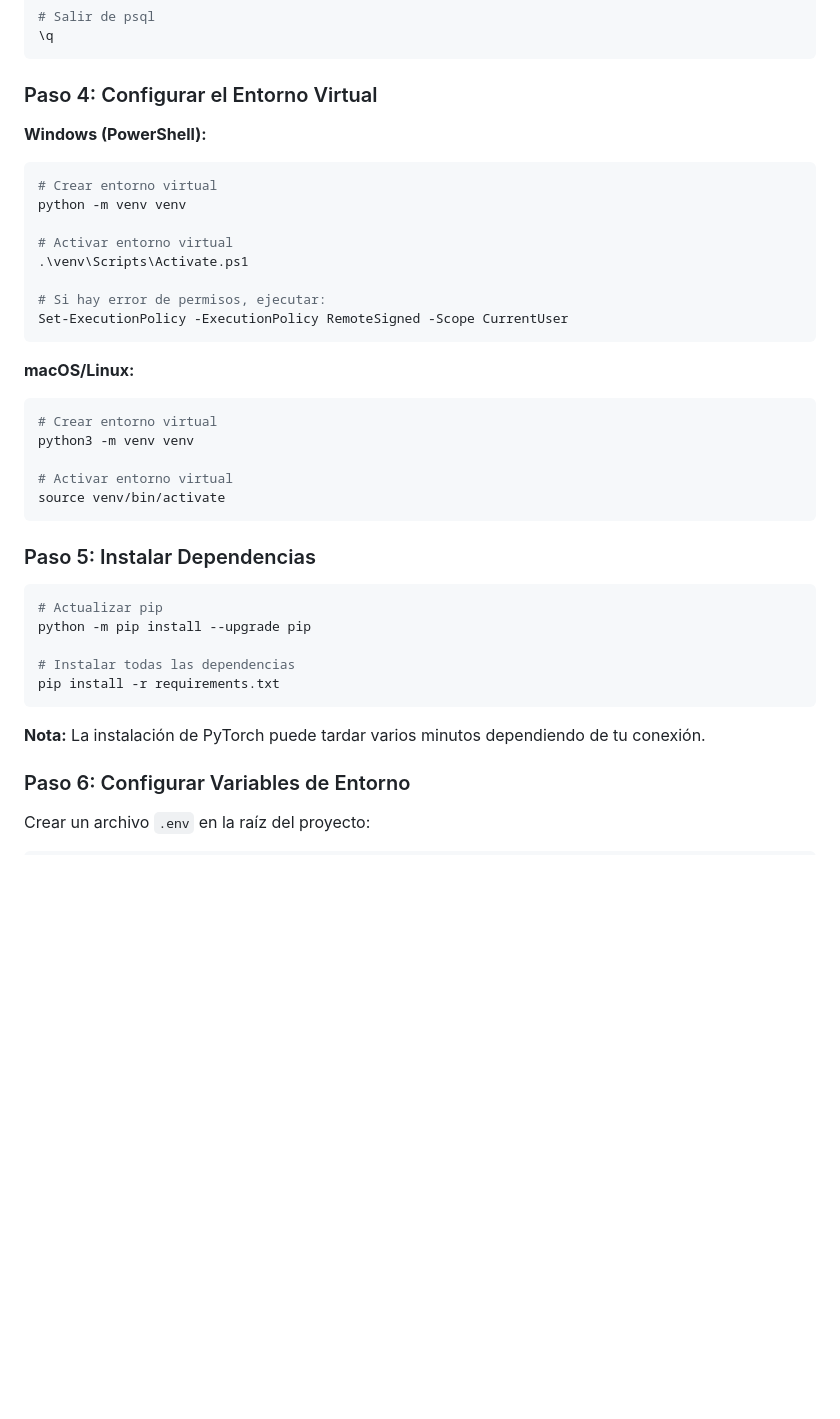
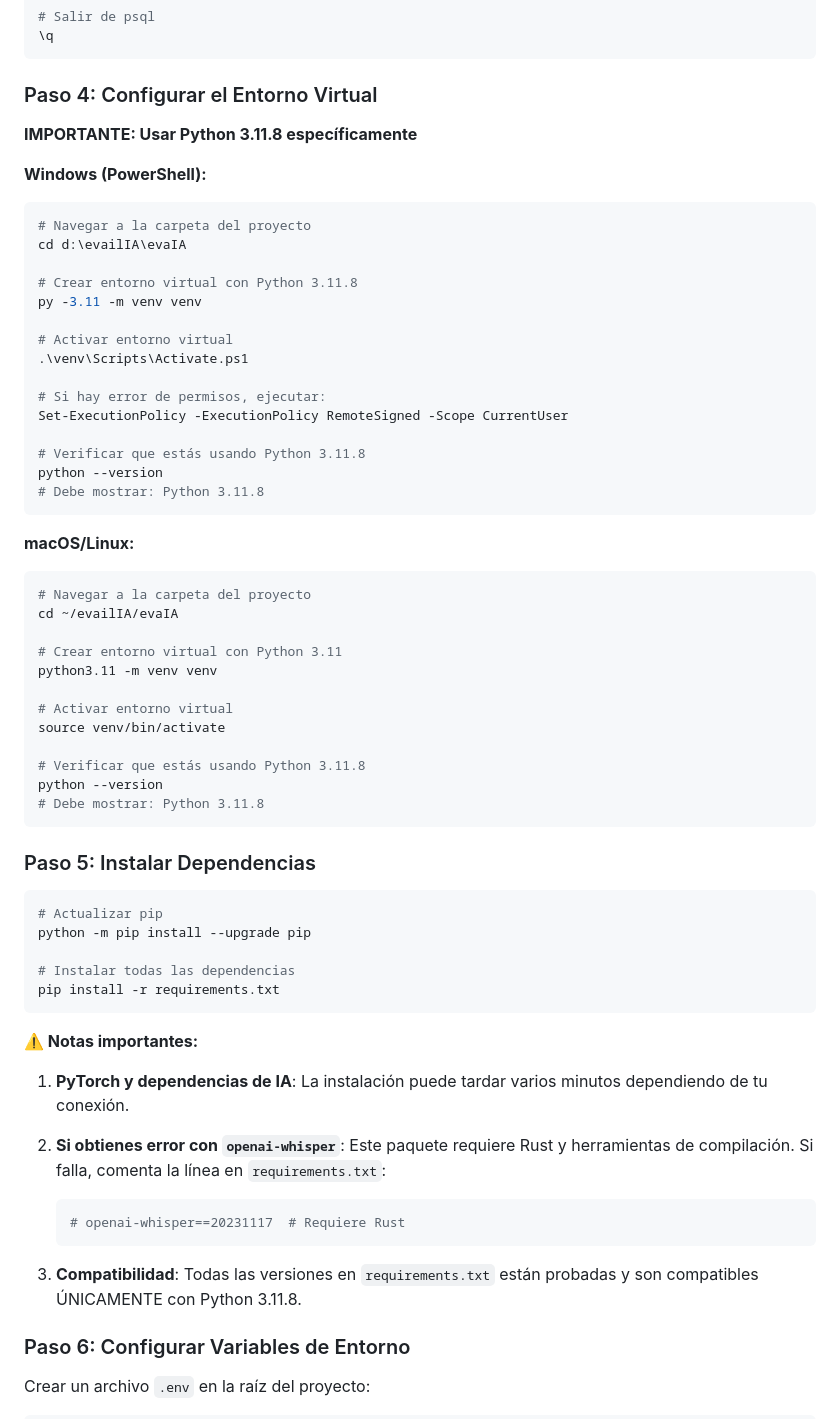
Before and after one commit to LuisAngulo02/evaIA, a Markdown page: README.md, the part around one of its changes. GitHub-like rendering; blank space fills up the shorter version.

Commit message:
actualizado el readme.md

````diff
--- a/README.md
+++ b/README.md
@@ -124,25 +131,41 @@ GRANT ALL PRIVILEGES ON DATABASE evalexpo_db TO evalexpo_user;
 
 ### Paso 4: Configurar el Entorno Virtual
 
+**IMPORTANTE: Usar Python 3.11.8 específicamente**
+
 **Windows (PowerShell):**
 ```powershell
-# Crear entorno virtual
-python -m venv venv
+# Navegar a la carpeta del proyecto
+cd d:\evailIA\evaIA
+
+# Crear entorno virtual con Python 3.11.8
+py -3.11 -m venv venv
 
 # Activar entorno virtual
 .\venv\Scripts\Activate.ps1
 
 # Si hay error de permisos, ejecutar:
 Set-ExecutionPolicy -ExecutionPolicy RemoteSigned -Scope CurrentUser
+
+# Verificar que estás usando Python 3.11.8
+python --version
+# Debe mostrar: Python 3.11.8
 ```
 
 **macOS/Linux:**
 ```bash
-# Crear entorno virtual
-python3 -m venv venv
+# Navegar a la carpeta del proyecto
+cd ~/evailIA/evaIA
+
+# Crear entorno virtual con Python 3.11
+python3.11 -m venv venv
 
 # Activar entorno virtual
 source venv/bin/activate
+
+# Verificar que estás usando Python 3.11.8
+python --version
+# Debe mostrar: Python 3.11.8
 ```
 
 ### Paso 5: Instalar Dependencias
@@ -155,7 +178,16 @@ python -m pip install --upgrade pip
 pip install -r requirements.txt
 ```
 
-**Nota:** La instalación de PyTorch puede tardar varios minutos dependiendo de tu conexión.
+**⚠️ Notas importantes:**
+
+1. **PyTorch y dependencias de IA**: La instalación puede tardar varios minutos dependiendo de tu conexión.
+
+2. **Si obtienes error con `openai-whisper`**: Este paquete requiere Rust y herramientas de compilación. Si falla, comenta la línea en `requirements.txt`:
+   ```python
+   # openai-whisper==20231117  # Requiere Rust
+   ```
+
+3. **Compatibilidad**: Todas las versiones en `requirements.txt` están probadas y son compatibles ÚNICAMENTE con Python 3.11.8.
 
 ### Paso 6: Configurar Variables de Entorno
 
````
Also changed, not shown: other parts of README.md (+15 -8 lines).
